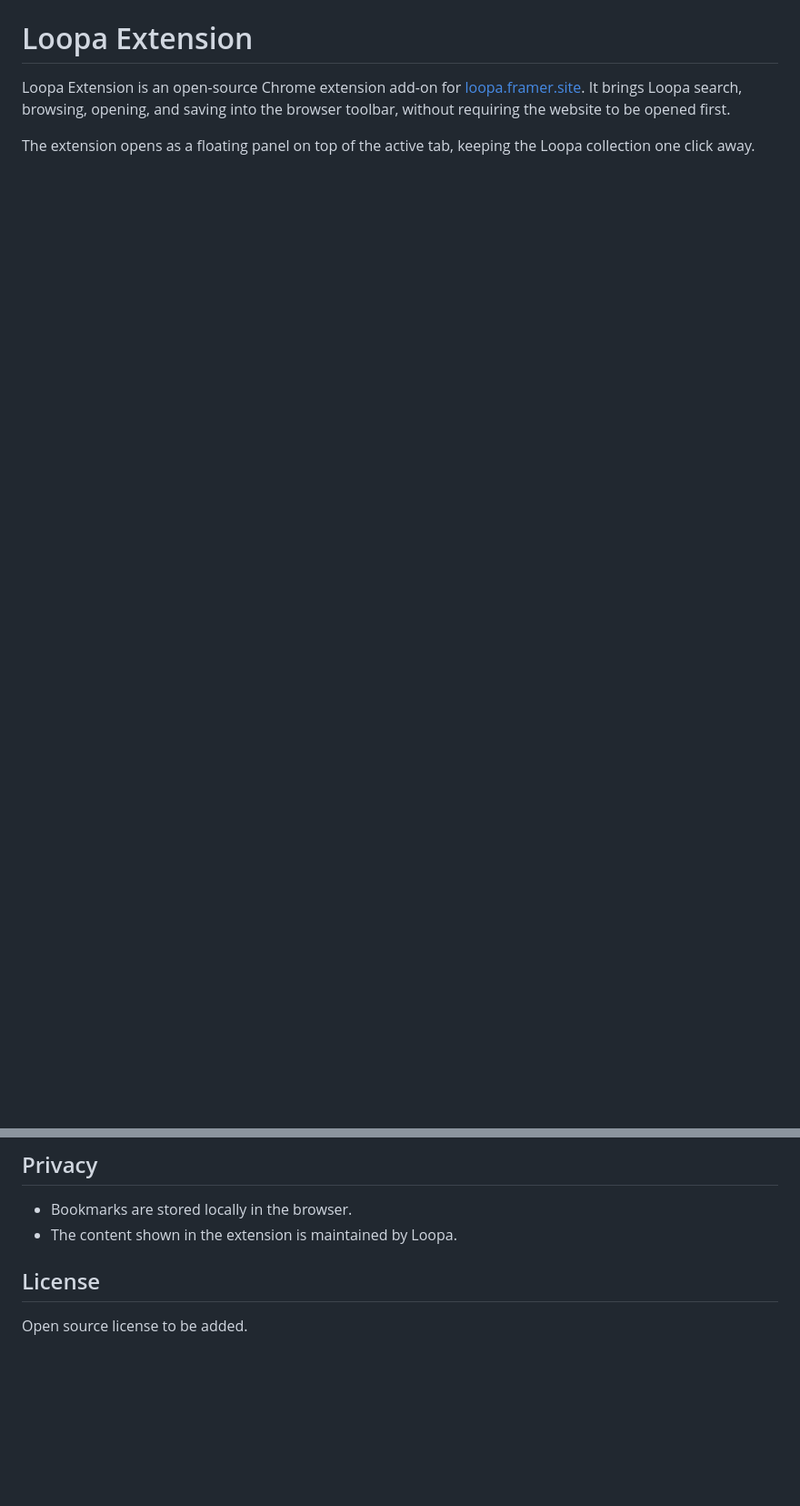
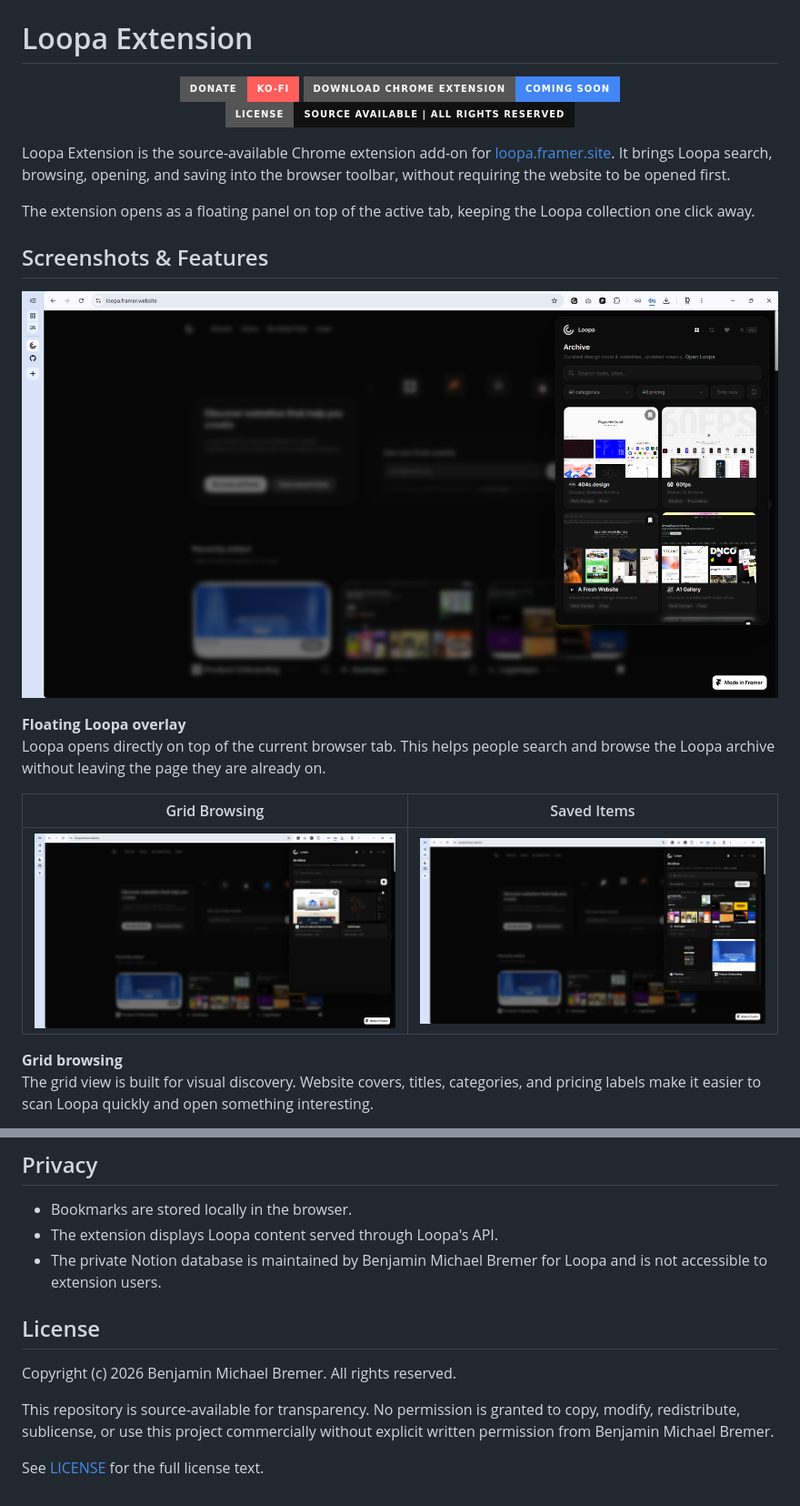
Before and after one commit to thisisbremlo/loopa-chrome-extension, a Markdown page: README.md, 2 parts joined by grey strips. Shown at 91% size. Drawn GitHub-style; pictures changed too: assets/readme/loopa-overlay-bookmarked.png (added), assets/readme/loopa-overlay-grid-full.png (added), assets/readme/loopa-overlay-new-filter.png (added); badges without logos; blank space fills up the shorter version.

Commit message:
Improve README with badges screenshots and architecture

```diff
--- a/README.md
+++ b/README.md
@@ -1,6 +5,28 @@
 # Loopa Extension
 
-Loopa Extension is an open-source Chrome extension add-on for [loopa.framer.site](https://loopa.framer.site). It brings Loopa search, browsing, opening, and saving into the browser toolbar, without requiring the website to be opened first.
+<p align="center">
+  <a href="https://ko-fi.com/bremlo">
+    <img alt="Donate on Ko-fi" src="https://img.shields.io/badge/Donate-Ko--fi-ff5e5b?style=for-the-badge&logo=kofi&logoColor=white" />
+  </a>
+  <img alt="Download Chrome extension coming soon" src="https://img.shields.io/badge/Download%20Chrome%20Extension-coming%20soon-4285F4?style=for-the-badge&logo=googlechrome&logoColor=white" />
+  <img alt="License: source available, all rights reserved" src="https://img.shields.io/badge/License-source%20available%20%7C%20all%20rights%20reserved-111111?style=for-the-badge" />
+</p>
+
+Loopa Extension is the source-available Chrome extension add-on for [loopa.framer.site](https://loopa.framer.site). It brings Loopa search, browsing, opening, and saving into the browser toolbar, without requiring the website to be opened first.
 
 The extension opens as a floating panel on top of the active tab, keeping the Loopa collection one click away.
 
+## Screenshots & Features
+
+![Loopa extension grid overlay](assets/readme/loopa-overlay-grid-full.png)
+
+**Floating Loopa overlay**
+Loopa opens directly on top of the current browser tab. This helps people search and browse the Loopa archive without leaving the page they are already on.
+
+| Grid Browsing | Saved Items |
+| --- | --- |
+| ![Loopa extension bookmarked grid](assets/readme/loopa-overlay-bookmarked.png) | ![Loopa extension new filter](assets/readme/loopa-overlay-new-filter.png) |
+
+**Grid browsing**
+The grid view is built for visual discovery. Website covers, titles, categories, and pricing labels make it easier to scan Loopa quickly and open something interesting.
+
@@ -68,8 +117,13 @@ The script checks for obvious leaked secrets, copies only the extension files ne
 ## Privacy
 
 - Bookmarks are stored locally in the browser.
-- The content shown in the extension is maintained by Loopa.
+- The extension displays Loopa content served through Loopa's API.
+- The private Notion database is maintained by Benjamin Michael Bremer for Loopa and is not accessible to extension users.
 
 ## License
 
-Open source license to be added.
+Copyright (c) 2026 Benjamin Michael Bremer. All rights reserved.
+
+This repository is source-available for transparency. No permission is granted to copy, modify, redistribute, sublicense, or use this project commercially without explicit written permission from Benjamin Michael Bremer.
+
+See [LICENSE](LICENSE) for the full license text.
```
Also changed, not shown: other parts of README.md (+48 -21 lines), assets/readme/loopa-logo-rounded.png (added), assets/readme/loopa-overlay-list.png (added), 2 other files.
